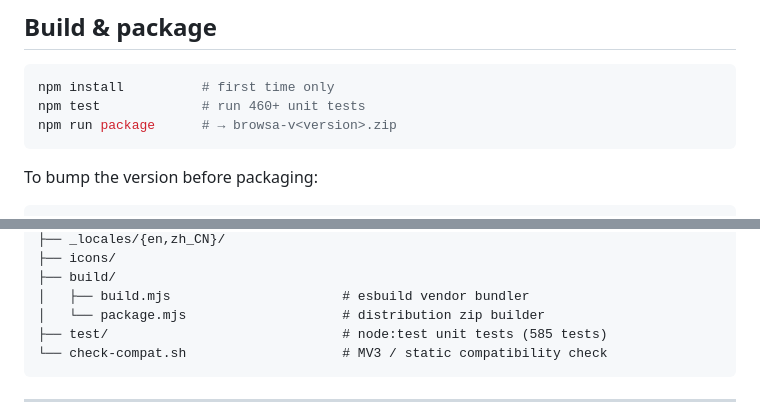
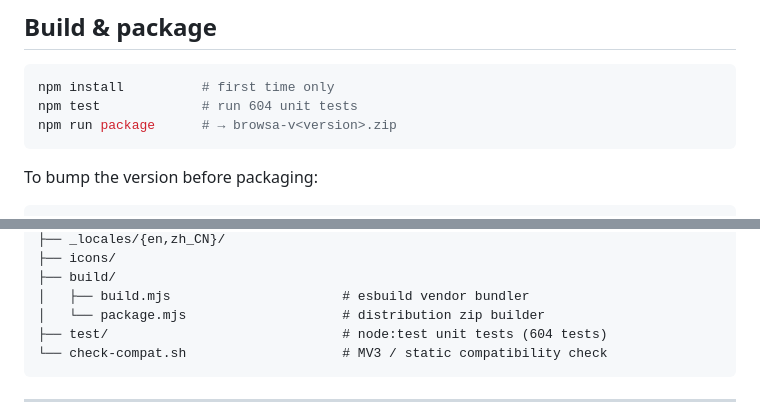
Before and after one commit to xiaohuzai/browsa, a Markdown page: README.md, 2 parts joined by grey strips. Drawn GitHub-style.

Commit message:
docs: 更新 CLAUDE.md YouTube 字幕关键教训 + README 测试数量
Co-Authored-By: Claude Sonnet 5 <noreply@anthropic.com>

````diff
--- a/README.md
+++ b/README.md
@@ -21,7 +21,7 @@ browsa is a Chrome / Edge extension (Manifest V3) that opens a chat panel next t
 
 ```bash
 npm install          # first time only
-npm test             # run 460+ unit tests
+npm test             # run 604 unit tests
 npm run package      # → browsa-v<version>.zip
 ```
 
@@ -359,7 +359,7 @@ browsa/
 ├── build/
 │   ├── build.mjs                      # esbuild vendor bundler
 │   └── package.mjs                    # distribution zip builder
-├── test/                              # node:test unit tests (585 tests)
+├── test/                              # node:test unit tests (604 tests)
 └── check-compat.sh                    # MV3 / static compatibility check
 ```
 
````
Also changed, not shown: CLAUDE.md (+9 -0 lines).
